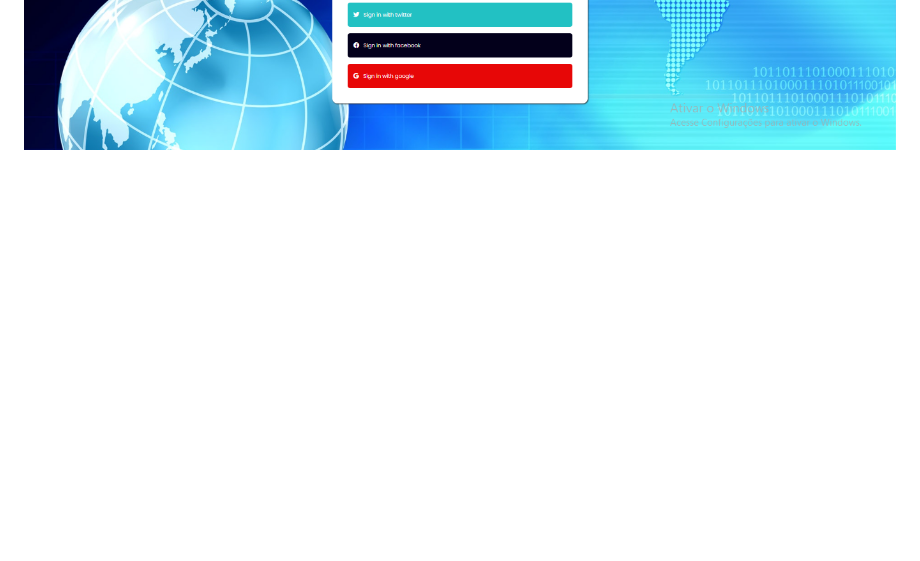
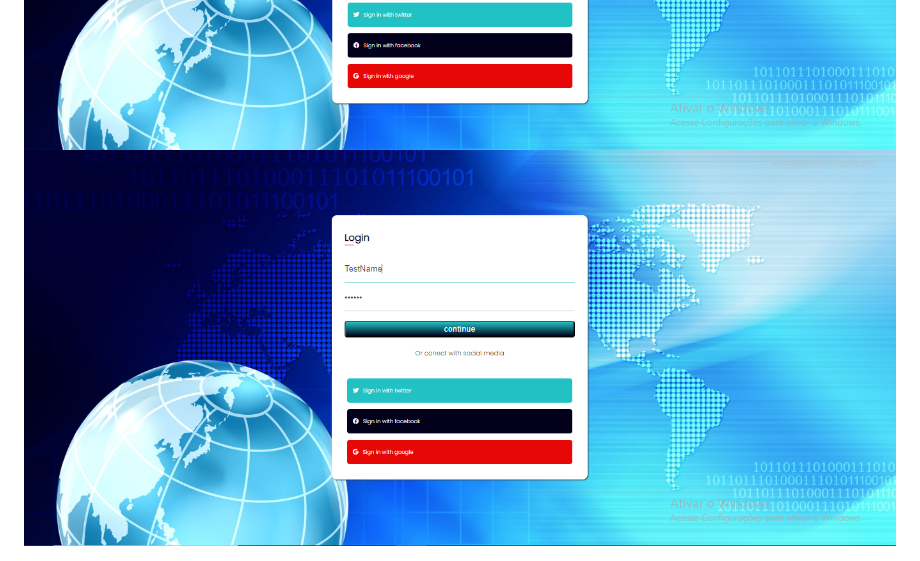
Before and after one commit to wagnermm/form-login, a Markdown page: README.md, the part around the change. Rendered like a GitHub page; pictures changed too: img/telalogin-correct.png (added); blank space fills up the shorter version.

Commit message:
adiciona nova img

```diff
--- a/README.md
+++ b/README.md
@@ -4,4 +4,5 @@
 <div>
     <img src="./img/telalogin.png" alt="tela login">
     <img src="img/./telalogin-erro.png" alt="tela login erro">
+    <img src="./img/telalogin-correct.png" alt="tela login correct">
 </div>
```
